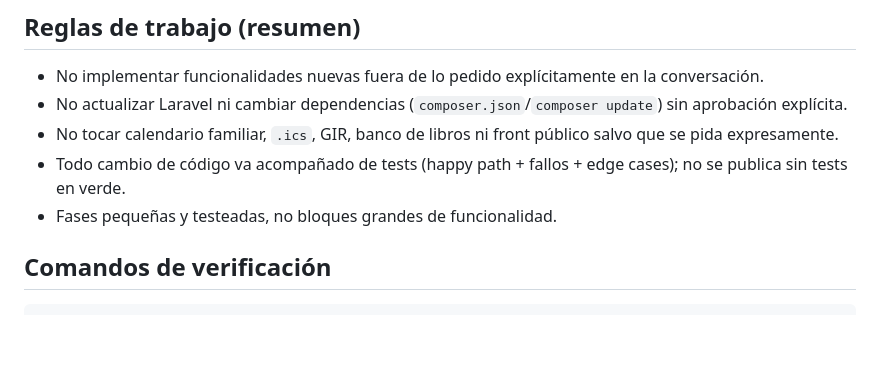
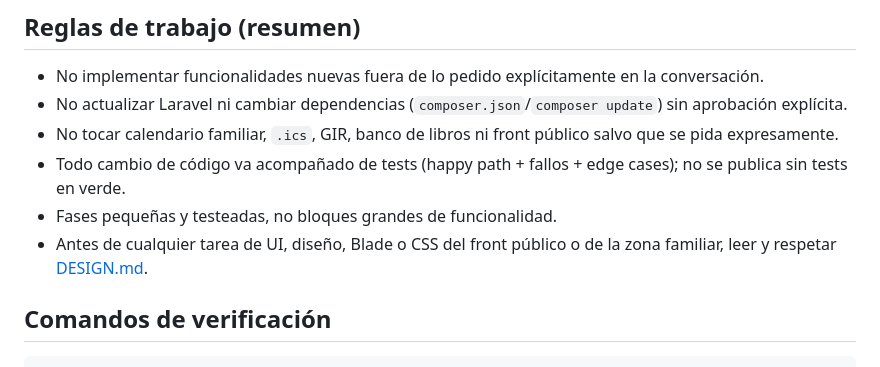
Before and after one commit to Zonsai/ampa-cortes, a Markdown page: CLAUDE.md, the part around the change. Rendered like a GitHub page; blank space fills up the shorter version.

```diff
--- a/CLAUDE.md
+++ b/CLAUDE.md
@@ -14,6 +14,7 @@ Fase actual: gestión completa de familias/alumnos/extraescolares/inscripciones/
 - No tocar calendario familiar, `.ics`, GIR, banco de libros ni front público salvo que se pida expresamente.
 - Todo cambio de código va acompañado de tests (happy path + fallos + edge cases); no se publica sin tests en verde.
 - Fases pequeñas y testeadas, no bloques grandes de funcionalidad.
+- Antes de cualquier tarea de UI, diseño, Blade o CSS del front público o de la zona familiar, leer y respetar [DESIGN.md](DESIGN.md).
 
 ## Comandos de verificación
 
```
Also changed, not shown: DESIGN.md (added, +388 -0 lines), docs/PROJECT_STATE.md (+17 -7 lines).
